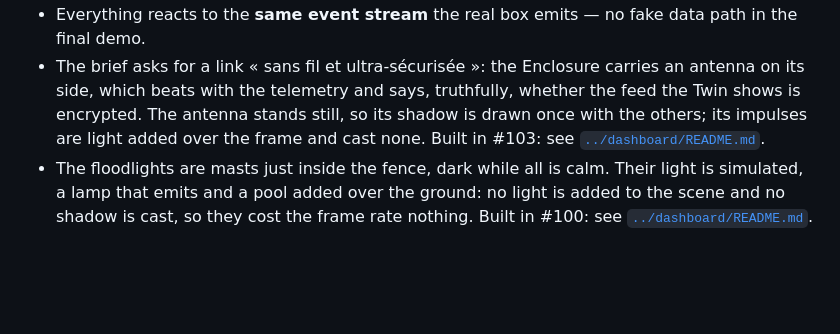
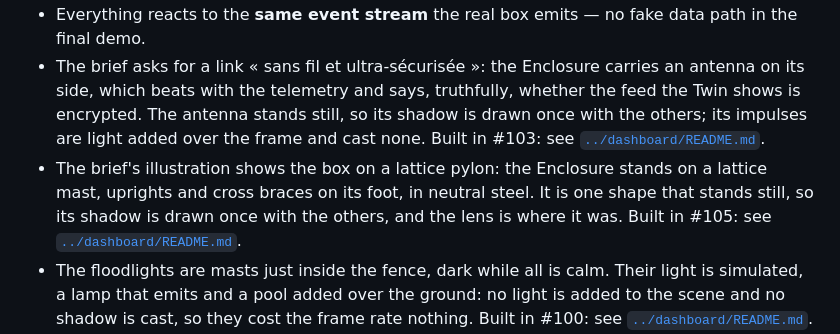
Before and after one commit to ArthurPoncin/sentinel-x, a Markdown page: docs/DIGITAL-TWIN.md, the part around the change. Rendered like a GitHub page; blank space fills up the shorter version.

```diff
--- a/docs/DIGITAL-TWIN.md
+++ b/docs/DIGITAL-TWIN.md
@@ -69,5 +69,6 @@ Built in #102: see [`../dashboard/README.md`](../dashboard/README.md#digital-twi
 - Low-poly stylized box model (exportable from the Fusion360 CAD used for the physical box) keeps it performant and on-brand.
 - Everything reacts to the **same event stream** the real box emits — no fake data path in the final demo.
 - The brief asks for a link « sans fil et ultra-sécurisée »: the Enclosure carries an antenna on its side, which beats with the telemetry and says, truthfully, whether the feed the Twin shows is encrypted. The antenna stands still, so its shadow is drawn once with the others; its impulses are light added over the frame and cast none. Built in #103: see [`../dashboard/README.md`](../dashboard/README.md#digital-twin--featurestwin).
+- The brief's illustration shows the box on a lattice pylon: the Enclosure stands on a lattice mast, uprights and cross braces on its foot, in neutral steel. It is one shape that stands still, so its shadow is drawn once with the others, and the lens is where it was. Built in #105: see [`../dashboard/README.md`](../dashboard/README.md#digital-twin--featurestwin).
 - The floodlights are masts just inside the fence, dark while all is calm. Their light is simulated, a lamp that emits and a pool added over the ground: no light is added to the scene and no shadow is cast, so they cost the frame rate nothing. Built in #100: see [`../dashboard/README.md`](../dashboard/README.md#digital-twin--featurestwin).
 - The site reads as the critical infrastructure the brief describes: a chain-link fence under a strand of barbed wire, its gate closed between two pillars. All of it is openwork, so the camera's field, the intruder and the presence's sweep read through it, and its materials stay neutral: color is kept for the `Status` and the signals. Built in #98: see [`../dashboard/README.md`](../dashboard/README.md#digital-twin--featurestwin).
```
Also changed, not shown: dashboard/README.md (+3 -2 lines), docs/twin/enclosure-nominal.png, 1 other file.
